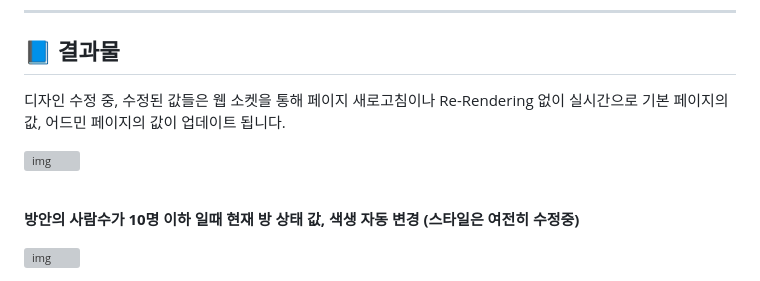
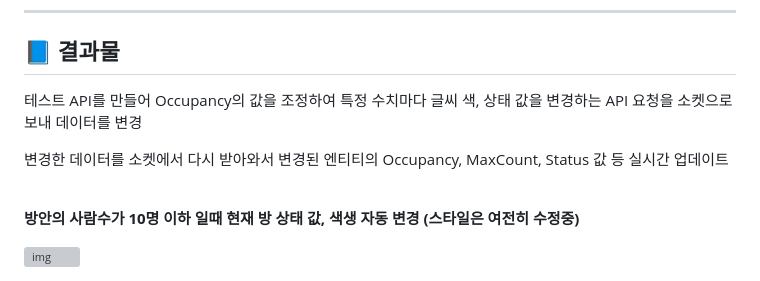
Before and after one commit to spacedustz/Access-Control, a Markdown page: README.md, the part around one of its changes. GitHub-like rendering; grey boxes are pictures that could not be loaded.

Commit message:
Readme 재정리

```diff
--- a/README.md
+++ b/README.md
@@ -123,9 +125,9 @@ Spring Batch를 쓰려 했으나 너무 오버스펙인 것 같아 Spring 내부
 
 ## 📘 결과물
 
-디자인 수정 중, 수정된 값들은 웹 소켓을 통해 페이지 새로고침이나 Re-Rendering 없이 실시간으로 기본 페이지의 값, 어드민 페이지의 값이 업데이트 됩니다.
+테스트 API를 만들어 Occupancy의 값을 조정하여 특정 수치마다 글씨 색, 상태 값을 변경하는 API 요청을 소켓으로 보내 데이터를 변경
 
-![img](https://raw.githubusercontent.com/spacedustz/Obsidian-Image-Server/main/img2/h-done2.png)
+변경한 데이터를 소켓에서 다시 받아와서 변경된 엔티티의 Occupancy, MaxCount, Status 값 등 실시간 업데이트
 
 <br>
 
```
Also changed, not shown: other parts of README.md (+2 -0 lines).
